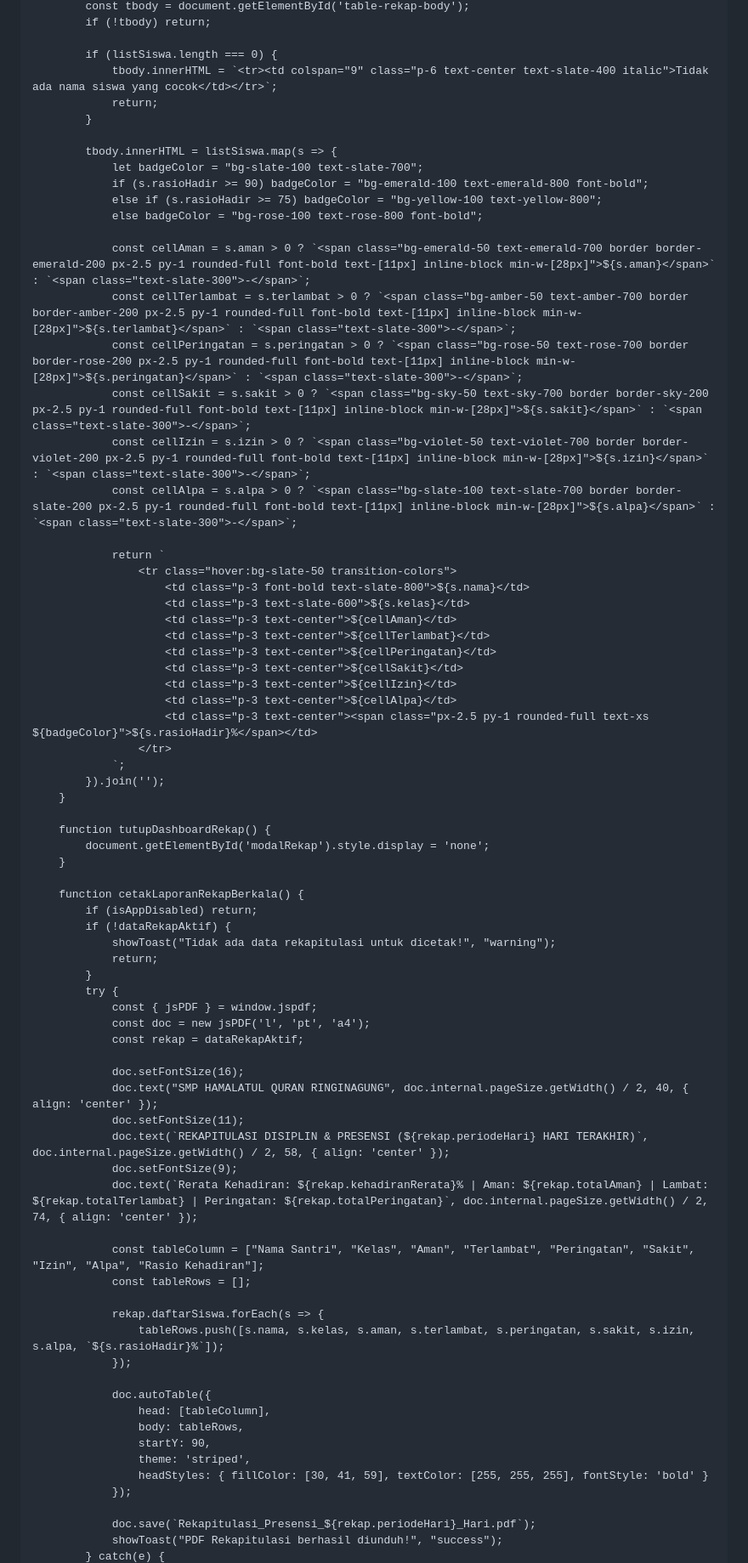
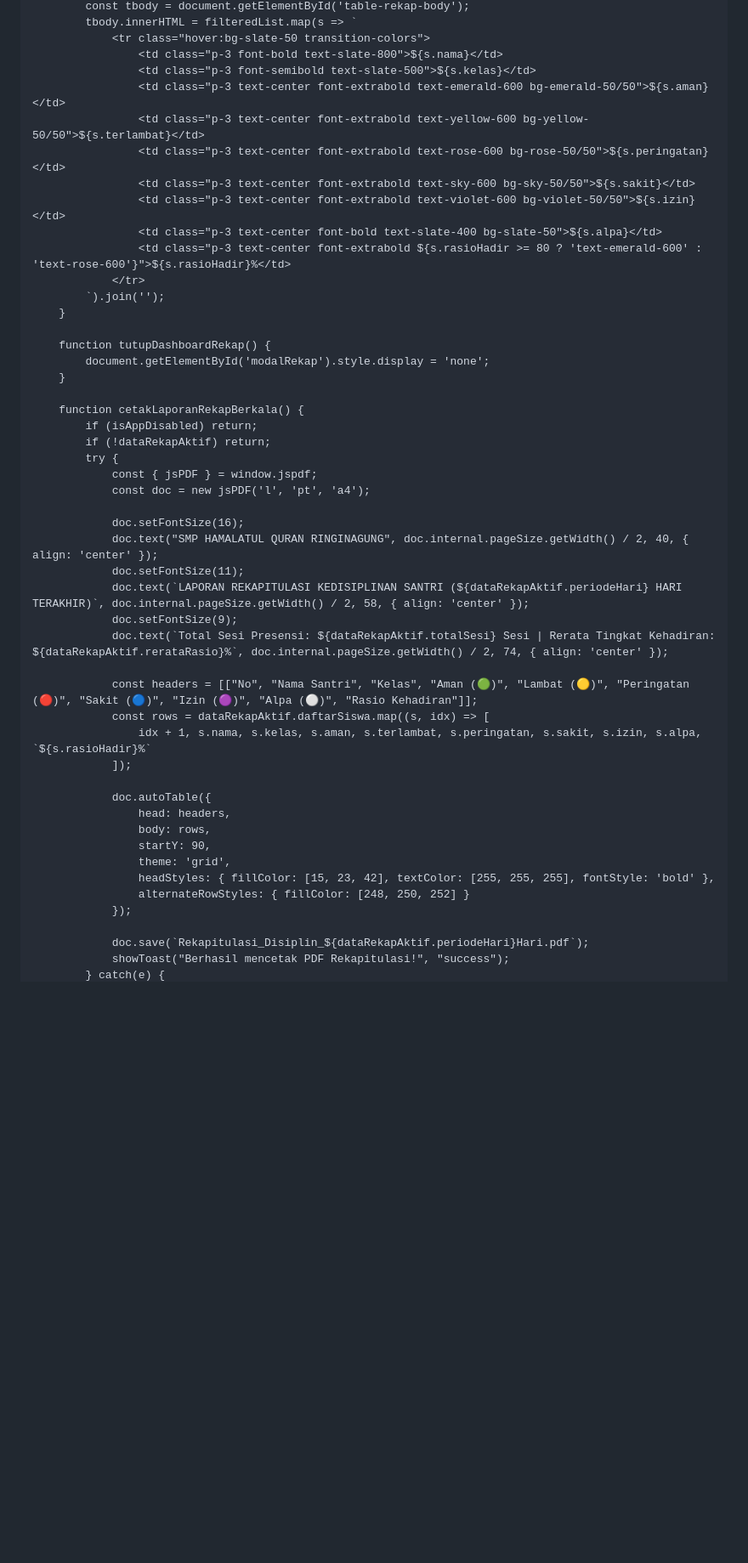
Before and after one commit to hqsmpringinagung-app/absensi-muroqobah-pagi-smp, a Markdown page: README.md, the part around one of its changes. Shown at 85% size. GitHub-like rendering; blank space fills up the shorter version.

```diff
--- a/README.md
+++ b/README.md
@@ -1833,38 +1880,17 @@ ALTER TABLE presensi_records DISABLE ROW LEVEL SECURITY;</pre>
             const tbody = document.getElementById('table-rekap-body');
-            if (!tbody) return;
-
-            if (listSiswa.length === 0) {
-                tbody.innerHTML = `<tr><td colspan="9" class="p-6 text-center text-slate-400 italic">Tidak ada nama siswa yang cocok</td></tr>`;
-                return;
-            }
-
-            tbody.innerHTML = listSiswa.map(s => {
-                let badgeColor = "bg-slate-100 text-slate-700";
-                if (s.rasioHadir >= 90) badgeColor = "bg-emerald-100 text-emerald-800 font-bold";
-                else if (s.rasioHadir >= 75) badgeColor = "bg-yellow-100 text-yellow-800";
-                else badgeColor = "bg-rose-100 text-rose-800 font-bold";
-
-                const cellAman = s.aman > 0 ? `<span class="bg-emerald-50 text-emerald-700 border border-emerald-200 px-2.5 py-1 rounded-full font-bold text-[11px] inline-block min-w-[28px]">${s.aman}</span>` : `<span class="text-slate-300">-</span>`;
-                const cellTerlambat = s.terlambat > 0 ? `<span class="bg-amber-50 text-amber-700 border border-amber-200 px-2.5 py-1 rounded-full font-bold text-[11px] inline-block min-w-[28px]">${s.terlambat}</span>` : `<span class="text-slate-300">-</span>`;
-                const cellPeringatan = s.peringatan > 0 ? `<span class="bg-rose-50 text-rose-700 border border-rose-200 px-2.5 py-1 rounded-full font-bold text-[11px] inline-block min-w-[28px]">${s.peringatan}</span>` : `<span class="text-slate-300">-</span>`;
-                const cellSakit = s.sakit > 0 ? `<span class="bg-sky-50 text-sky-700 border border-sky-200 px-2.5 py-1 rounded-full font-bold text-[11px] inline-block min-w-[28px]">${s.sakit}</span>` : `<span class="text-slate-300">-</span>`;
-                const cellIzin = s.izin > 0 ? `<span class="bg-violet-50 text-violet-700 border border-violet-200 px-2.5 py-1 rounded-full font-bold text-[11px] inline-block min-w-[28px]">${s.izin}</span>` : `<span class="text-slate-300">-</span>`;
-                const cellAlpa = s.alpa > 0 ? `<span class="bg-slate-100 text-slate-700 border border-slate-200 px-2.5 py-1 rounded-full font-bold text-[11px] inline-block min-w-[28px]">${s.alpa}</span>` : `<span class="text-slate-300">-</span>`;
-
-                return `
-                    <tr class="hover:bg-slate-50 transition-colors">
-                        <td class="p-3 font-bold text-slate-800">${s.nama}</td>
-                        <td class="p-3 text-slate-600">${s.kelas}</td>
-                        <td class="p-3 text-center">${cellAman}</td>
-                        <td class="p-3 text-center">${cellTerlambat}</td>
-                        <td class="p-3 text-center">${cellPeringatan}</td>
-                        <td class="p-3 text-center">${cellSakit}</td>
-                        <td class="p-3 text-center">${cellIzin}</td>
-                        <td class="p-3 text-center">${cellAlpa}</td>
-                        <td class="p-3 text-center"><span class="px-2.5 py-1 rounded-full text-xs ${badgeColor}">${s.rasioHadir}%</span></td>
-                    </tr>
-                `;
-            }).join('');
+            tbody.innerHTML = filteredList.map(s => `
+                <tr class="hover:bg-slate-50 transition-colors">
+                    <td class="p-3 font-bold text-slate-800">${s.nama}</td>
+                    <td class="p-3 font-semibold text-slate-500">${s.kelas}</td>
+                    <td class="p-3 text-center font-extrabold text-emerald-600 bg-emerald-50/50">${s.aman}</td>
+                    <td class="p-3 text-center font-extrabold text-yellow-600 bg-yellow-50/50">${s.terlambat}</td>
+                    <td class="p-3 text-center font-extrabold text-rose-600 bg-rose-50/50">${s.peringatan}</td>
+                    <td class="p-3 text-center font-extrabold text-sky-600 bg-sky-50/50">${s.sakit}</td>
+                    <td class="p-3 text-center font-extrabold text-violet-600 bg-violet-50/50">${s.izin}</td>
+                    <td class="p-3 text-center font-bold text-slate-400 bg-slate-50">${s.alpa}</td>
+                    <td class="p-3 text-center font-extrabold ${s.rasioHadir >= 80 ? 'text-emerald-600' : 'text-rose-600'}">${s.rasioHadir}%</td>
+                </tr>
+            `).join('');
         }
 
         function tutupDashboardRekap() {
@@ -1873,37 +1899,32 @@ ALTER TABLE presensi_records DISABLE ROW LEVEL SECURITY;</pre>
 
         function cetakLaporanRekapBerkala() {
             if (isAppDisabled) return;
-            if (!dataRekapAktif) {
-                showToast("Tidak ada data rekapitulasi untuk dicetak!", "warning");
-                return;
-            }
+            if (!dataRekapAktif) return;
             try {
                 const { jsPDF } = window.jspdf;
                 const doc = new jsPDF('l', 'pt', 'a4');
-                const rekap = dataRekapAktif;
 
                 doc.setFontSize(16);
                 doc.text("SMP HAMALATUL QURAN RINGINAGUNG", doc.internal.pageSize.getWidth() / 2, 40, { align: 'center' });
                 doc.setFontSize(11);
-                doc.text(`REKAPITULASI DISIPLIN & PRESENSI (${rekap.periodeHari} HARI TERAKHIR)`, doc.internal.pageSize.getWidth() / 2, 58, { align: 'center' });
+                doc.text(`LAPORAN REKAPITULASI KEDISIPLINAN SANTRI (${dataRekapAktif.periodeHari} HARI TERAKHIR)`, doc.internal.pageSize.getWidth() / 2, 58, { align: 'center' });
                 doc.setFontSize(9);
-                doc.text(`Rerata Kehadiran: ${rekap.kehadiranRerata}% | Aman: ${rekap.totalAman} | Lambat: ${rekap.totalTerlambat} | Peringatan: ${rekap.totalPeringatan}`, doc.internal.pageSize.getWidth() / 2, 74, { align: 'center' });
-
-                const tableColumn = ["Nama Santri", "Kelas", "Aman", "Terlambat", "Peringatan", "Sakit", "Izin", "Alpa", "Rasio Kehadiran"];
-                const tableRows = [];
-
-                rekap.daftarSiswa.forEach(s => {
-                    tableRows.push([s.nama, s.kelas, s.aman, s.terlambat, s.peringatan, s.sakit, s.izin, s.alpa, `${s.rasioHadir}%`]);
+                doc.text(`Total Sesi Presensi: ${dataRekapAktif.totalSesi} Sesi | Rerata Tingkat Kehadiran: ${dataRekapAktif.rerataRasio}%`, doc.internal.pageSize.getWidth() / 2, 74, { align: 'center' });
+
+                const headers = [["No", "Nama Santri", "Kelas", "Aman (🟢)", "Lambat (🟡)", "Peringatan (🔴)", "Sakit (🔵)", "Izin (🟣)", "Alpa (⚪)", "Rasio Kehadiran"]];
+                const rows = dataRekapAktif.daftarSiswa.map((s, idx) => [
+                    idx + 1, s.nama, s.kelas, s.aman, s.terlambat, s.peringatan, s.sakit, s.izin, s.alpa, `${s.rasioHadir}%`
+                ]);
+
+                doc.autoTable({
+                    head: headers,
+                    body: rows,
+                    startY: 90,
+                    theme: 'grid',
+                    headStyles: { fillColor: [15, 23, 42], textColor: [255, 255, 255], fontStyle: 'bold' },
+                    alternateRowStyles: { fillColor: [248, 250, 252] }
                 });
 
-                doc.autoTable({
-                    head: [tableColumn],
-                    body: tableRows,
-                    startY: 90,
-                    theme: 'striped',
-                    headStyles: { fillColor: [30, 41, 59], textColor: [255, 255, 255], fontStyle: 'bold' }
-                });
-
-                doc.save(`Rekapitulasi_Presensi_${rekap.periodeHari}_Hari.pdf`);
-                showToast("PDF Rekapitulasi berhasil diunduh!", "success");
+                doc.save(`Rekapitulasi_Disiplin_${dataRekapAktif.periodeHari}Hari.pdf`);
+                showToast("Berhasil mencetak PDF Rekapitulasi!", "success");
             } catch(e) {
```
Also changed, not shown: other parts of README.md (+116 -69 lines).
